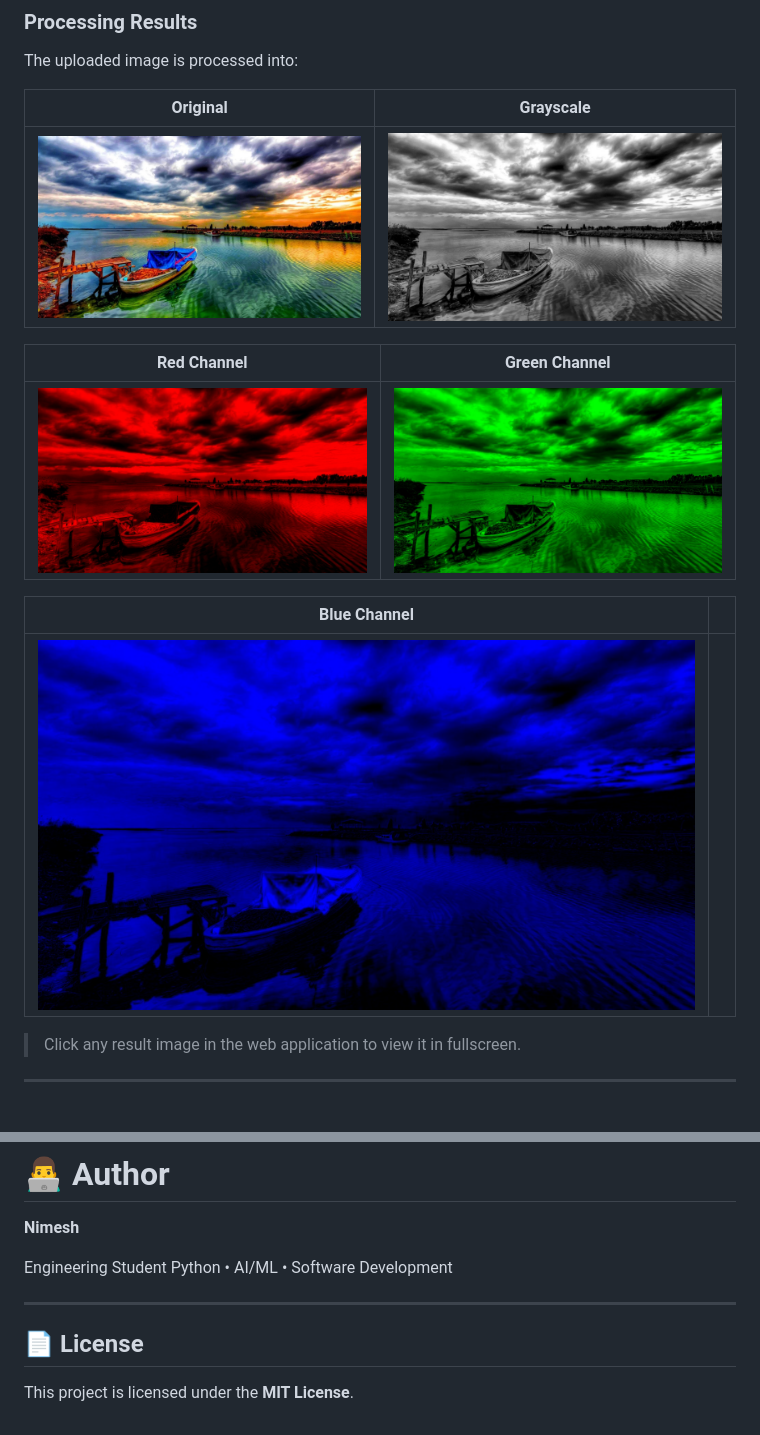
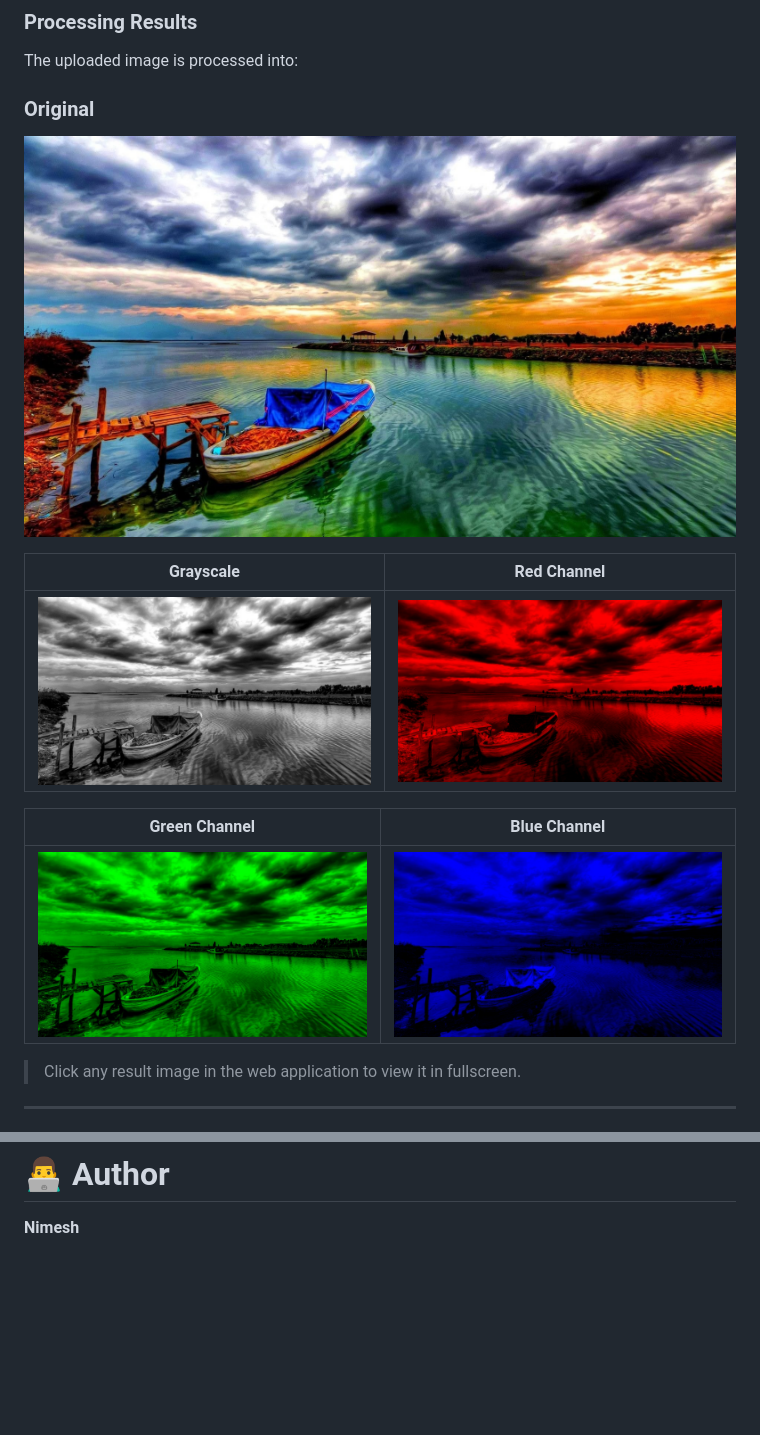
Before and after one commit to voidcrafted-x/Image-Processing-Algorithm, a Markdown page: README.md, 2 parts joined by grey strips. GitHub-like rendering; blank space fills up the shorter version.

```diff
--- a/README.md
+++ b/README.md
@@ -33,17 +33,17 @@ The application accepts an image through the file manager or by dragging it into
 
 The uploaded image is processed into:
 
-| Original                                                         | Grayscale                                                          |
-| ---------------------------------------------------------------- | ------------------------------------------------------------------ |
-| ![Original](Image%20Processing%20Algorithm/results/original.jpg) | ![Grayscale](Image%20Processing%20Algorithm/results/grayscale.jpg) |
+### Original
 
-| Red Channel                                                            | Green Channel                                                              |
-| ---------------------------------------------------------------------- | -------------------------------------------------------------------------- |
-| ![Red Channel](Image%20Processing%20Algorithm/results/red_channel.jpg) | ![Green Channel](Image%20Processing%20Algorithm/results/green_channel.jpg) |
+![Original](Image%20Processing%20Algorithm/results/original.jpg)
 
-| Blue Channel                                                             |   |
-| ------------------------------------------------------------------------ | - |
-| ![Blue Channel](Image%20Processing%20Algorithm/results/blue_channel.jpg) |   |
+| Grayscale                                                          | Red Channel                                                            |
+| ------------------------------------------------------------------ | ---------------------------------------------------------------------- |
+| ![Grayscale](Image%20Processing%20Algorithm/results/grayscale.jpg) | ![Red Channel](Image%20Processing%20Algorithm/results/red_channel.jpg) |
+
+| Green Channel                                                              | Blue Channel                                                             |
+| -------------------------------------------------------------------------- | ------------------------------------------------------------------------ |
+| ![Green Channel](Image%20Processing%20Algorithm/results/green_channel.jpg) | ![Blue Channel](Image%20Processing%20Algorithm/results/blue_channel.jpg) |
 
 > Click any result image in the web application to view it in fullscreen.
 
@@ -365,12 +369,3 @@ This project was developed to strengthen practical understanding of:
 # 👨‍💻 Author
 
 **Nimesh**
-
-Engineering Student
-Python • AI/ML • Software Development
-
----
-
-## 📄 License
-
-This project is licensed under the **MIT License**.
```
Also changed, not shown: other parts of README.md (+4 -0 lines).
